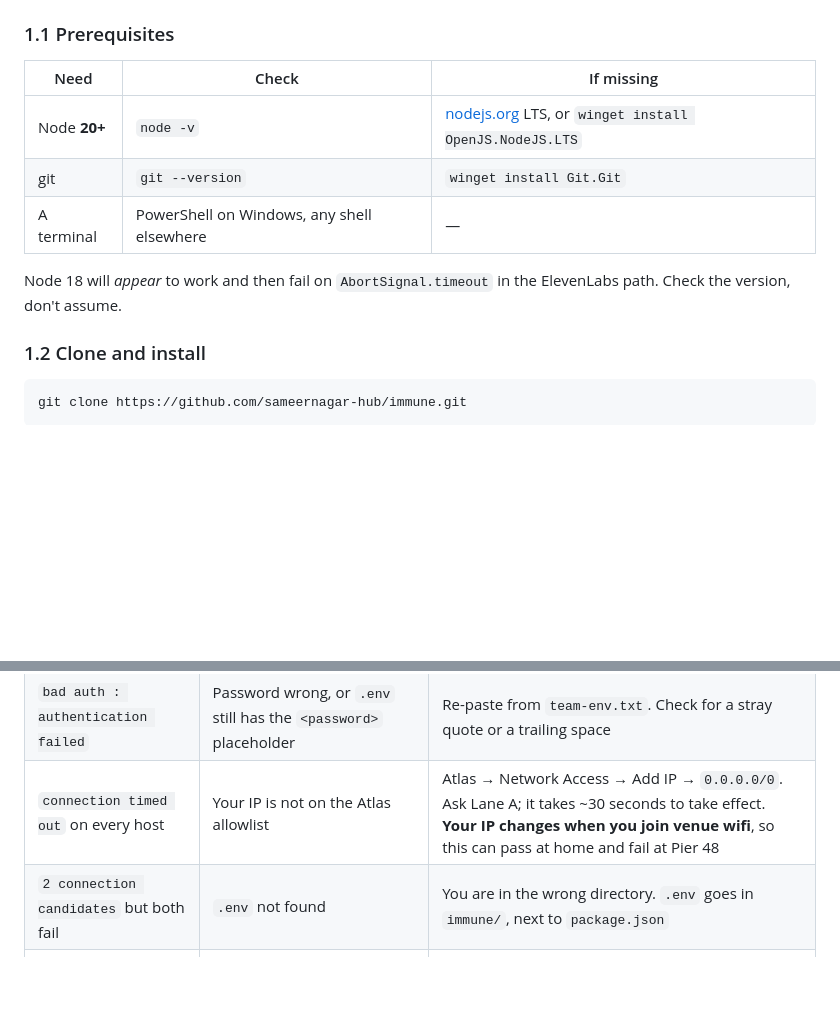
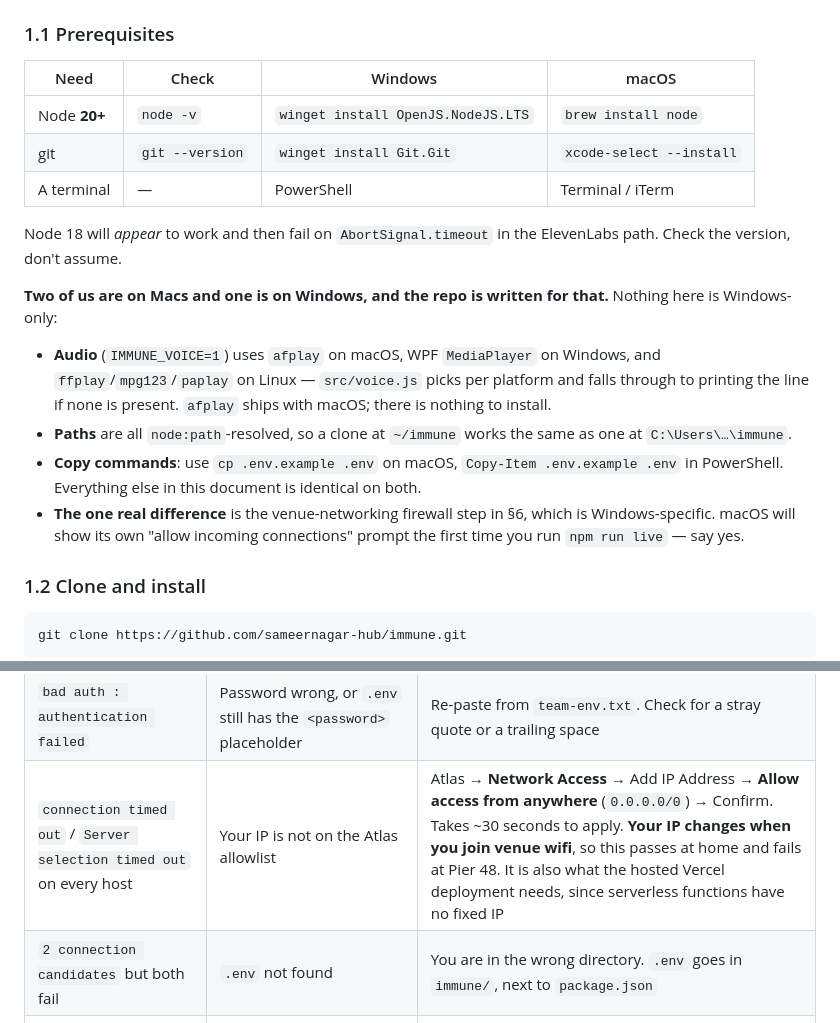
Before and after one commit to sameernagar-hub/immune, a Markdown page: COORDINATION.md, 2 parts joined by grey strips. GitHub-like rendering; blank space fills up the shorter version.

Commit message:
COORDINATION: macOS setup, and name the Atlas allowlist as the hosted blocker
Two of the three of us are on Macs. Prerequisites are now per-platform, the
audio path is documented as cross-platform, and the one genuinely
Windows-specific step (the firewall rule for the LAN demo) is called out as
such with the macOS equivalent.

The Atlas allowlist row now says Server selection timed out as well, since that
is the error the hosted deployment produces, and notes that serverless
functions have no fixed IP so 0.0.0.0/0 is required rather than convenient.

Co-Authored-By: Claude Opus 5 <noreply@anthropic.com>

```diff
--- a/COORDINATION.md
+++ b/COORDINATION.md
@@ -79,14 +79,30 @@ those two have completely different fixes.
 
 ### 1.1 Prerequisites
 
-| Need | Check | If missing |
-| --- | --- | --- |
-| Node **20+** | `node -v` | [nodejs.org](https://nodejs.org) LTS, or `winget install OpenJS.NodeJS.LTS` |
-| git | `git --version` | `winget install Git.Git` |
-| A terminal | PowerShell on Windows, any shell elsewhere | — |
+| Need | Check | Windows | macOS |
+| --- | --- | --- | --- |
+| Node **20+** | `node -v` | `winget install OpenJS.NodeJS.LTS` | `brew install node` |
+| git | `git --version` | `winget install Git.Git` | `xcode-select --install` |
+| A terminal | — | PowerShell | Terminal / iTerm |
 
 Node 18 will *appear* to work and then fail on `AbortSignal.timeout` in the
 ElevenLabs path. Check the version, don't assume.
+
+**Two of us are on Macs and one is on Windows, and the repo is written for
+that.** Nothing here is Windows-only:
+
+- **Audio** (`IMMUNE_VOICE=1`) uses `afplay` on macOS, WPF `MediaPlayer` on
+  Windows, and `ffplay`/`mpg123`/`paplay` on Linux — `src/voice.js` picks per
+  platform and falls through to printing the line if none is present. `afplay`
+  ships with macOS; there is nothing to install.
+- **Paths** are all `node:path`-resolved, so a clone at `~/immune` works the
+  same as one at `C:\Users\…\immune`.
+- **Copy commands**: use `cp .env.example .env` on macOS, `Copy-Item
+  .env.example .env` in PowerShell. Everything else in this document is
+  identical on both.
+- **The one real difference** is the venue-networking firewall step in §6,
+  which is Windows-specific. macOS will show its own "allow incoming
+  connections" prompt the first time you run `npm run live` — say yes.
 
 ### 1.2 Clone and install
 
@@ -165,7 +181,7 @@ before you write code.**
 | --- | --- | --- |
 | `querySrv ECONNREFUSED` / `ENOTFOUND _mongodb._tcp` | The network refuses DNS SRV lookups. Extremely common on venue and conference wifi, and it happens while ordinary browsing works fine | Nothing to do — `src/db.js` already falls back to `MONGODB_URI_DIRECT` automatically. Just make sure that variable is **not empty**. Do **not** add `dns.setServers()` to application code: it is an environment fault, and it looks strange to a judge reading the repo |
 | `bad auth : authentication failed` | Password wrong, or `.env` still has the `<password>` placeholder | Re-paste from `team-env.txt`. Check for a stray quote or a trailing space |
-| `connection timed out` on every host | Your IP is not on the Atlas allowlist | Atlas → Network Access → Add IP → `0.0.0.0/0`. Ask Lane A; it takes ~30 seconds to take effect. **Your IP changes when you join venue wifi**, so this can pass at home and fail at Pier 48 |
+| `connection timed out` / `Server selection timed out` on every host | Your IP is not on the Atlas allowlist | Atlas → **Network Access** → Add IP Address → **Allow access from anywhere** (`0.0.0.0/0`) → Confirm. Takes ~30 seconds to apply. **Your IP changes when you join venue wifi**, so this passes at home and fails at Pier 48. It is also what the hosted Vercel deployment needs, since serverless functions have no fixed IP |
 | `2 connection candidates` but both fail | `.env` not found | You are in the wrong directory. `.env` goes in `immune/`, next to `package.json` |
 | `vector index NOT READY` | It is still building | Wait. It takes **~40 seconds**. Re-run `doctor` |
 | Everything green but `demo` returns nothing | Someone else just ran `npm run reset` | Expected. Re-run `npm run demo` |
```
